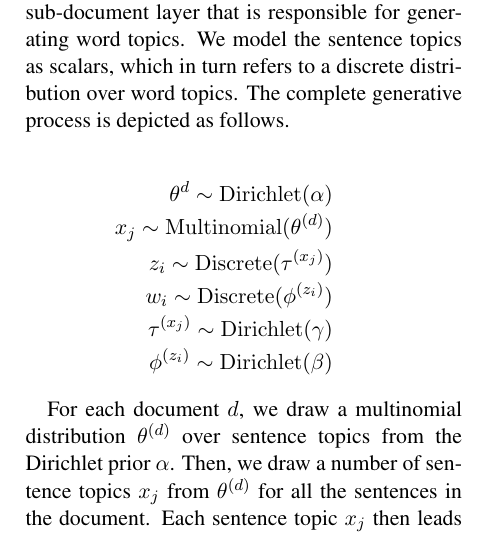
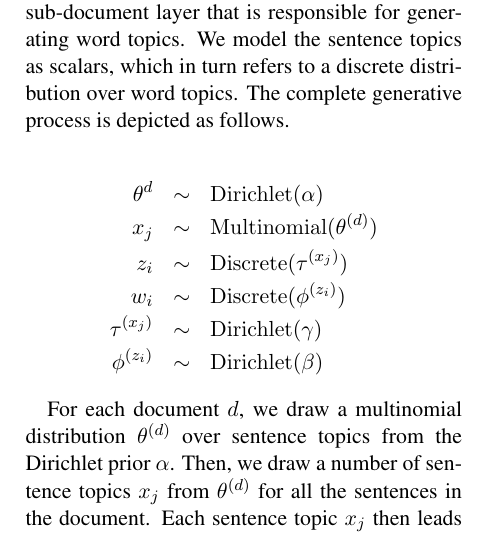
Before and after one commit to mibesr/write-up, a LaTeX paper (sentence-layered-lda/acl2010.tex, which reads sentence-layered-lda/report.tex): part of one column of page 1 of 5, cut so that both start at the same text. Compiled offline with LaTeX, dvips and Ghostscript.

Commit message:
Straighten up the equations

```diff
--- a/sentence-layered-lda/report.tex
+++ b/sentence-layered-lda/report.tex
@@ -231,12 +231,12 @@ scalars, which in turn refers to a discrete distribution over word topics.  The
 complete generative process is depicted as follows.
 
 \begin{eqnarray*}
-  \theta^{d} \sim \mathrm{Dirichlet}(\alpha) \\
-  x_j \sim \mathrm{Multinomial}(\theta^{(d)}) \\
-  z_i \sim \mathrm{Discrete}(\tau^{(x_j)}) \\
-  w_i \sim \mathrm{Discrete}(\phi^{(z_i)}) \\
-  \tau^{(x_j)} \sim \mathrm{Dirichlet}(\gamma) \\
-  \phi^{(z_i)} \sim \mathrm{Dirichlet}(\beta)
+  \theta^{d} &\sim& \mathrm{Dirichlet}(\alpha) \\
+  x_j &\sim& \mathrm{Multinomial}(\theta^{(d)}) \\
+  z_i &\sim& \mathrm{Discrete}(\tau^{(x_j)}) \\
+  w_i &\sim& \mathrm{Discrete}(\phi^{(z_i)}) \\
+  \tau^{(x_j)} &\sim& \mathrm{Dirichlet}(\gamma) \\
+  \phi^{(z_i)} &\sim& \mathrm{Dirichlet}(\beta)
 \end{eqnarray*}
 
 For each document $d$, we draw a multinomial distribution $\theta^{(d)}$ over
```
Also changed, not shown: sentence-layered-lda/report.tex (2 more changed lines).
